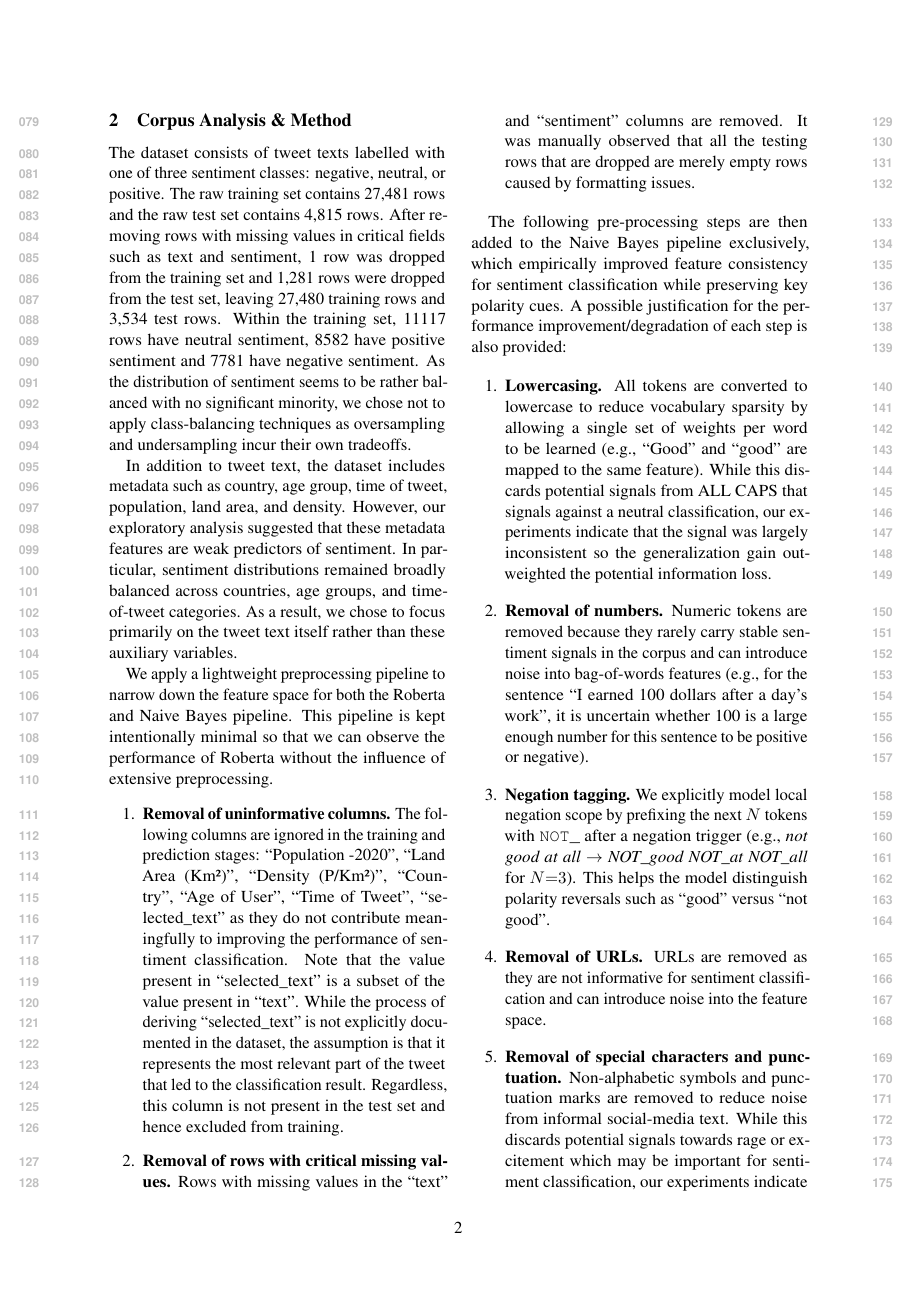
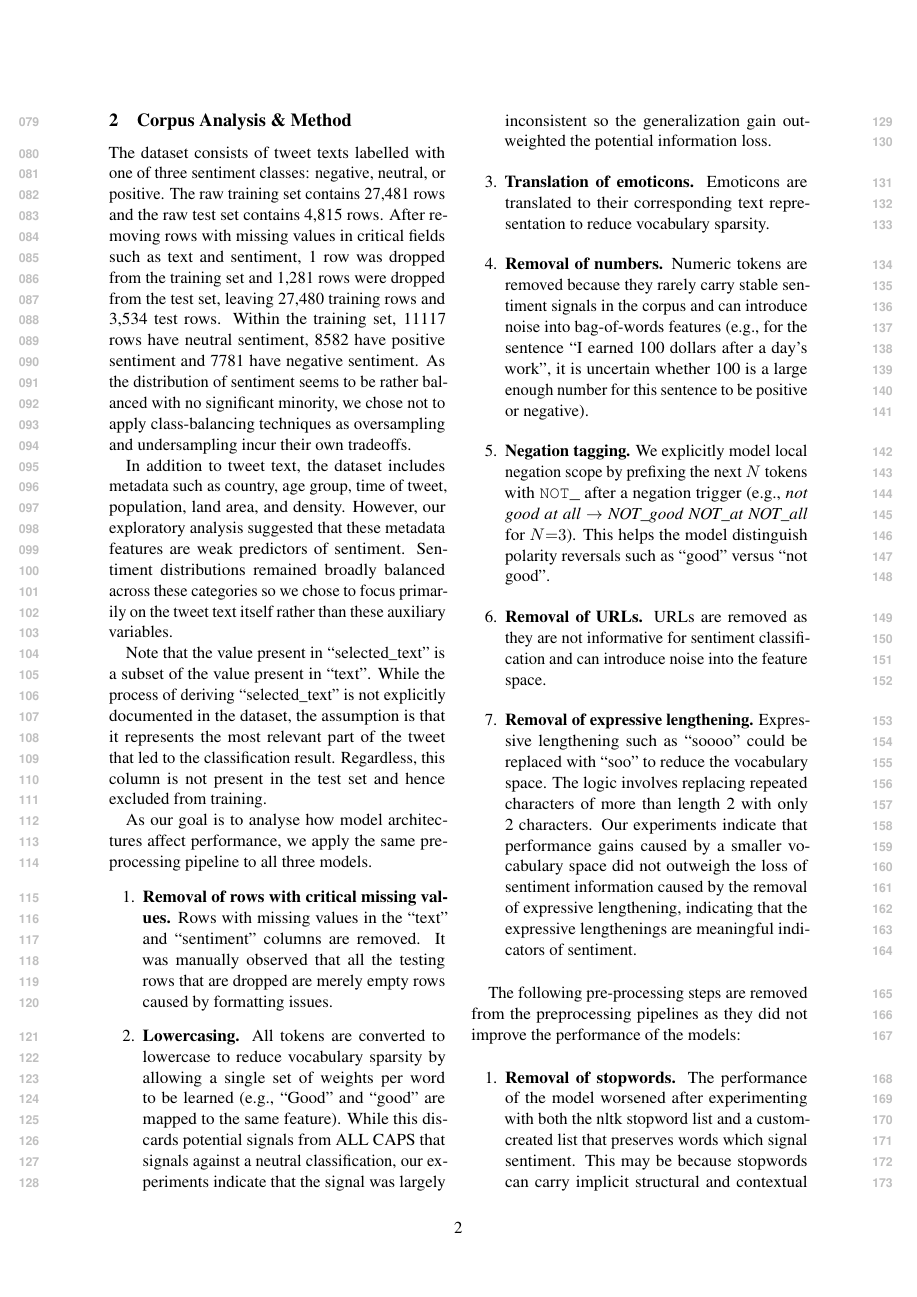
Before and after one commit to jinyang628/cs4248, a LaTeX paper (report/acl_latex.tex): page 2 of 12. Compiled offline with pdfLaTeX.

Commit message:
Finalise preprocessing steps

```diff
--- a/report/acl_latex.tex
+++ b/report/acl_latex.tex
@@ -82,26 +82,24 @@ Through this comparison, we aim to identify the extent to which preprocessing ca
 
 The dataset consists of tweet texts labelled with one of three sentiment classes: negative, neutral, or positive. The raw training set contains 27,481 rows and the raw test set contains 4,815 rows. After removing rows with missing values in critical fields such as text and sentiment, 1 row was dropped from the training set and 1,281 rows were dropped from the test set, leaving 27,480 training rows and 3,534 test rows. Within the training set, 11117 rows have neutral sentiment, 8582 have positive sentiment and 7781 have negative sentiment. As the distribution of sentiment seems to be rather balanced with no significant minority, we chose not to apply class-balancing techniques as oversampling and undersampling incur their own tradeoffs.
 
-In addition to tweet text, the dataset includes metadata such as country, age group, time of tweet, population, land area, and density. However, our exploratory analysis suggested that these metadata features are weak predictors of sentiment. In particular, sentiment distributions remained broadly balanced across countries, age groups, and time-of-tweet categories. As a result, we chose to focus primarily on the tweet text itself rather than these auxiliary variables.
+In addition to tweet text, the dataset includes metadata such as country, age group, time of tweet, population, land area, and density. However, our exploratory analysis suggested that these metadata features are weak predictors of sentiment. Sentiment distributions remained broadly balanced across these categories so we chose to focus primarily on the tweet text itself rather than these auxiliary variables.
 
-We apply a lightweight preprocessing pipeline to narrow down the feature space for both the Roberta and Naive Bayes pipeline. This pipeline is kept intentionally minimal so that we can observe the performance of Roberta without the influence of extensive preprocessing.
+Note that the value present in ``selected\_text'' is a subset of the value present in ``text''. While the process of deriving ``selected\_text'' is not explicitly documented in the dataset, the assumption is that it represents the most relevant part of the tweet that led to the classification result. Regardless, this column is not present in the test set and hence excluded from training.
+
+As our goal is to analyse how model architectures affect performance, we apply the same preprocessing pipeline to all three models.
 
 \begin{enumerate}
-    \item \textbf{Removal of uninformative columns.} The following columns are ignored in the training and prediction stages: ``Population -2020'', ``Land Area (Km²)'', ``Density (P/Km²)'', ``Country'', ``Age of User'', ``Time of Tweet'', ``selected\_text'' as they do not contribute meaningfully to improving the performance of sentiment classification. Note that the value present in ``selected\_text'' is a subset of the value present in ``text''. While the process of deriving ``selected\_text'' is not explicitly documented in the dataset, the assumption is that it represents the most relevant part of the tweet that led to the classification result. Regardless, this column is not present in the test set and hence excluded from training.
     \item \textbf{Removal of rows with critical missing values.} Rows with missing values in the ``text'' and ``sentiment'' columns are removed. It was manually observed that all the testing rows that are dropped are merely empty rows caused by formatting issues.
-\end{enumerate}
-
-The following pre-processing steps are then added to the Naive Bayes pipeline exclusively, which empirically improved feature consistency for sentiment classification while preserving key polarity cues. A possible justification for the performance improvement/degradation of each step is also provided:
-
-\begin{enumerate}
     \item \textbf{Lowercasing.} All tokens are converted to lowercase to reduce vocabulary sparsity by allowing a single set of weights per word to be learned (e.g., ``Good'' and ``good'' are mapped to the same feature). While this discards potential signals from ALL CAPS that signals against a neutral classification, our experiments indicate that the signal was largely inconsistent so the generalization gain outweighted the potential information loss.
+    \item \textbf{Translation of emoticons.} Emoticons are translated to their corresponding text representation to reduce vocabulary sparsity.
     \item \textbf{Removal of numbers.} Numeric tokens are removed because they rarely carry stable sentiment signals in the corpus and can introduce noise into bag-of-words features (e.g., for the sentence ``I earned 100 dollars after a day's work'', it is uncertain whether 100 is a large enough number for this sentence to be positive or negative).
     \item \textbf{Negation tagging.} We explicitly model local negation scope by prefixing the next $N$ tokens with \texttt{NOT\_} after a negation trigger (e.g., \textit{not good at all} $\rightarrow$ \textit{NOT\_good NOT\_at NOT\_all} for $N{=}3$). This helps the model distinguish polarity reversals such as ``good'' versus ``not good''.
     \item \textbf{Removal of URLs.} URLs are removed as they are not informative for sentiment classification and can introduce noise into the feature space.
-    \item \textbf{Removal of special characters and punctuation.} Non-alphabetic symbols and punctuation marks are removed to reduce noise from informal social-media text. While this discards potential signals towards rage or excitement which may be important for sentiment classification, our experiments indicate that the generalization gain outweighted the potential information loss.
+    \item \textbf{Removal of expressive lengthening.} Expressive lengthening such as ``soooo'' could be replaced with ``soo'' to reduce the vocabulary space. The logic involves replacing repeated characters of more than length 2 with only 2 characters. Our experiments indicate that performance gains caused by a smaller vocabulary space did not outweigh the loss of sentiment information caused by the removal of expressive lengthening, indicating that the expressive lengthenings are meaningful indicators of sentiment.
+
 \end{enumerate}
 
-The following pre-processing steps are removed from the Naive Bayes pipeline as they did not improve the performance of the model:
+The following pre-processing steps are removed from the preprocessing pipelines as they did not improve the performance of the models:
 
 \begin{enumerate}
     \item \textbf{Removal of stopwords.} The performance of the model worsened after experimenting with both the nltk stopword list and a custom-created list that preserves words which signal sentiment. This may be because stopwords can carry implicit structural and contextual cues that the model relies on, and their removal disrupts the natural flow of text, leading to a loss of information that is difficult to recover.
```
Also changed, not shown: report/acl_latex.tex (1 more changed lines).
